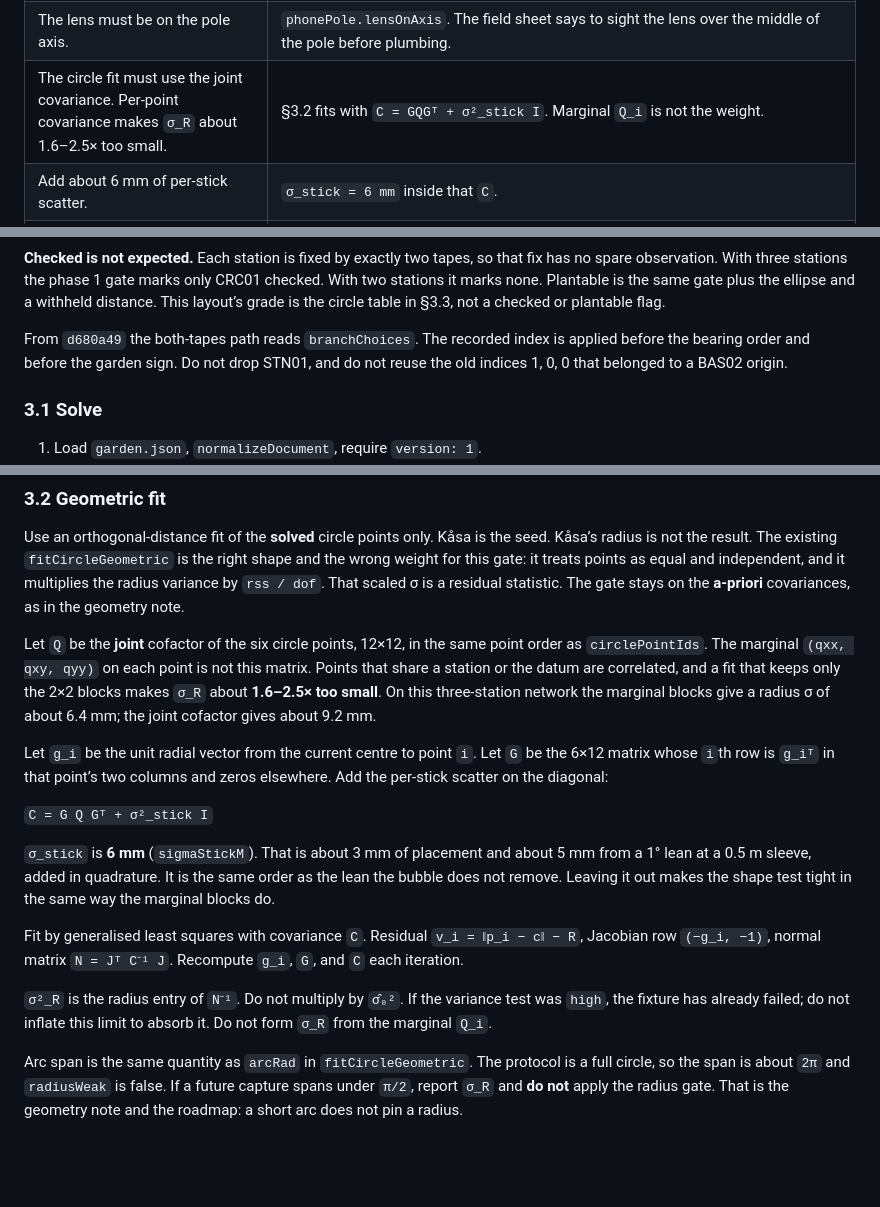
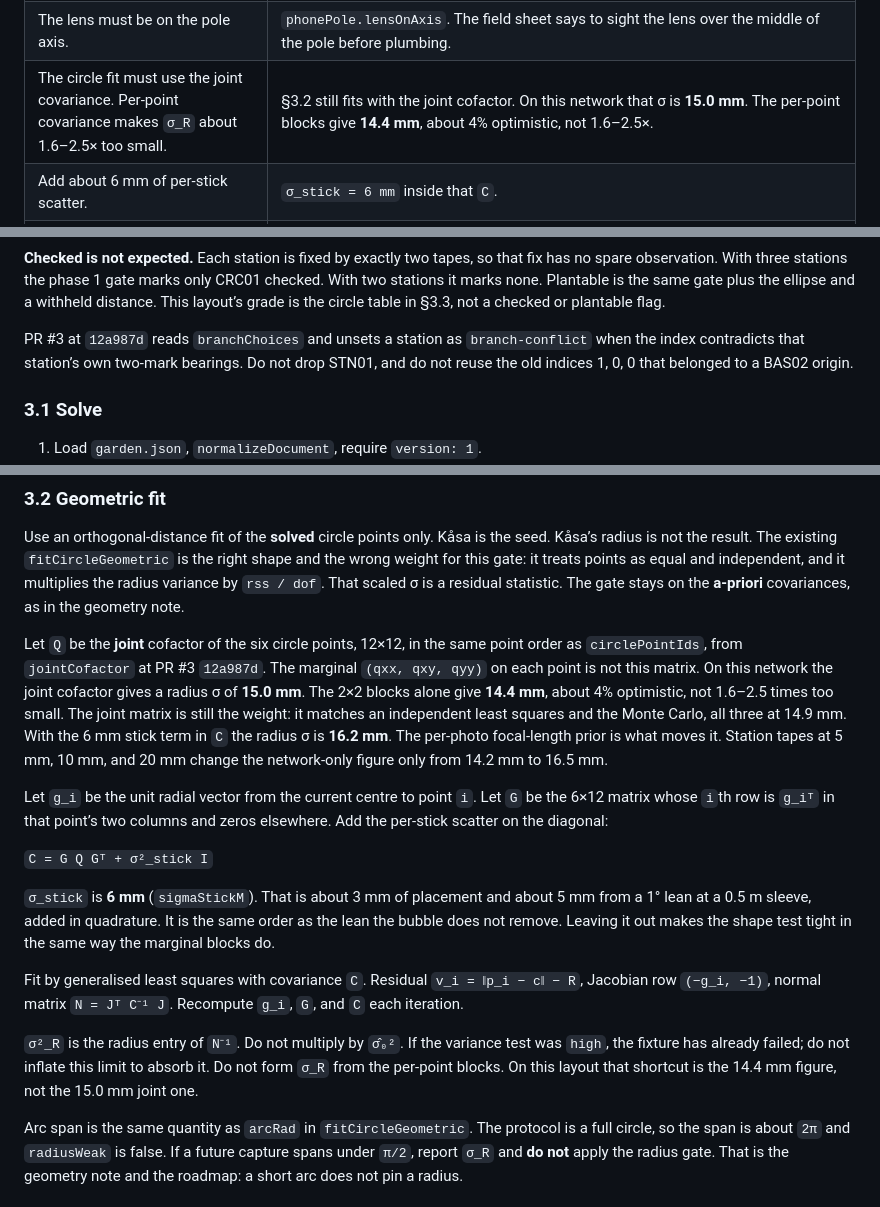
Before and after one commit to pjwinstone/gardenplanting, a Markdown page: docs/FIELD_FIXTURE_PLAN.md, 3 parts joined by grey strips. Drawn GitHub-style; blank space fills up the shorter version.

```diff
--- a/docs/FIELD_FIXTURE_PLAN.md
+++ b/docs/FIELD_FIXTURE_PLAN.md
@@ -29,7 +29,7 @@ Notes that travel with those five, and are not separate gates:
 | STN02’s second turn saw no known mark. | That turn is gone. STN02’s second photo keeps **BAS02**. CRC04 is not photographed from STN02. |
 | The solver needs the side of the baseline. | Datum is BAS01 at the origin, BAS02 on +X, matching the sheet order BAS01–BAS02. Paul ticks left or right looking from BAS01 toward BAS02. The importer writes the index. |
 | The lens must be on the pole axis. | `phonePole.lensOnAxis`. The field sheet says to sight the lens over the middle of the pole before plumbing. |
-| The circle fit must use the joint covariance. Per-point covariance makes `σ_R` about 1.6–2.5× too small. | §3.2 fits with `C = GQGᵀ + σ²_stick I`. Marginal `Q_i` is not the weight. |
+| The circle fit must use the joint covariance. Per-point covariance makes `σ_R` about 1.6–2.5× too small. | §3.2 still fits with the joint cofactor. On this network that σ is **15.0 mm**. The per-point blocks give **14.4 mm**, about 4% optimistic, not 1.6–2.5×. |
 | Add about 6 mm of per-stick scatter. | `σ_stick = 6 mm` inside that `C`. |
 | Use `σ_setout ≈ 4 mm`. Keep the 3.29 single-point threshold. | `radiusSigmaM` is **0.003**, the common set-out only. The 6 mm stick term stays in `C` and is not counted again. `w_i` and 3.29 are unchanged. |
 | Withheld tapes need `σ ≈ 9 mm`, including lean. | That 9 mm was a ground tape. These checks are sleeve to sleeve, so lean cancels. `CHK-BASE` is **5 mm**. The figure checks are **5 mm** and are diagnostics, not the grade. |
@@ -487,7 +487,7 @@ From STN02, CRC05 lies **0.07°** behind CRC03. CRC03 is the near cane (about 3
 
 **Checked is not expected.** Each station is fixed by exactly two tapes, so that fix has no spare observation. With three stations the phase 1 gate marks only CRC01 checked. With two stations it marks none. Plantable is the same gate plus the ellipse and a withheld distance. This layout’s grade is the circle table in §3.3, not a checked or plantable flag.
 
-From `d680a49` the both-tapes path reads `branchChoices`. The recorded index is applied before the bearing order and before the garden sign. Do not drop STN01, and do not reuse the old indices 1, 0, 0 that belonged to a BAS02 origin.
+PR #3 at `12a987d` reads `branchChoices` and unsets a station as `branch-conflict` when the index contradicts that station’s own two-mark bearings. Do not drop STN01, and do not reuse the old indices 1, 0, 0 that belonged to a BAS02 origin.
 
 ### 3.1 Solve
 
@@ -513,7 +513,7 @@ Checked versus unchecked is reported per point, and for this layout the expected
 
 Use an orthogonal-distance fit of the **solved** circle points only. Kåsa is the seed. Kåsa’s radius is not the result. The existing `fitCircleGeometric` is the right shape and the wrong weight for this gate: it treats points as equal and independent, and it multiplies the radius variance by `rss / dof`. That scaled σ is a residual statistic. The gate stays on the **a-priori** covariances, as in the geometry note.
 
-Let `Q` be the **joint** cofactor of the six circle points, 12×12, in the same point order as `circlePointIds`. The marginal `(qxx, qxy, qyy)` on each point is not this matrix. Points that share a station or the datum are correlated, and a fit that keeps only the 2×2 blocks makes `σ_R` about **1.6–2.5× too small**. On this three-station network the marginal blocks give a radius σ of about 6.4 mm; the joint cofactor gives about 9.2 mm.
+Let `Q` be the **joint** cofactor of the six circle points, 12×12, in the same point order as `circlePointIds`, from `jointCofactor` at PR #3 `12a987d`. The marginal `(qxx, qxy, qyy)` on each point is not this matrix. On this network the joint cofactor gives a radius σ of **15.0 mm**. The 2×2 blocks alone give **14.4 mm**, about 4% optimistic, not 1.6–2.5 times too small. The joint matrix is still the weight: it matches an independent least squares and the Monte Carlo, all three at 14.9 mm. With the 6 mm stick term in `C` the radius σ is **16.2 mm**. The per-photo focal-length prior is what moves it. Station tapes at 5 mm, 10 mm, and 20 mm change the network-only figure only from 14.2 mm to 16.5 mm.
 
 Let `g_i` be the unit radial vector from the current centre to point `i`. Let `G` be the 6×12 matrix whose `i`th row is `g_iᵀ` in that point’s two columns and zeros elsewhere. Add the per-stick scatter on the diagonal:
 
@@ -523,7 +523,7 @@ Let `g_i` be the unit radial vector from the current centre to point `i`. Let `G
 
 Fit by generalised least squares with covariance `C`. Residual `v_i = ‖p_i − c‖ − R`, Jacobian row `(−g_i, −1)`, normal matrix `N = Jᵀ C⁻¹ J`. Recompute `g_i`, `G`, and `C` each iteration.
 
-`σ²_R` is the radius entry of `N⁻¹`. Do not multiply by `σ̂₀²`. If the variance test was `high`, the fixture has already failed; do not inflate this limit to absorb it. Do not form `σ_R` from the marginal `Q_i`.
+`σ²_R` is the radius entry of `N⁻¹`. Do not multiply by `σ̂₀²`. If the variance test was `high`, the fixture has already failed; do not inflate this limit to absorb it. Do not form `σ_R` from the per-point blocks. On this layout that shortcut is the 14.4 mm figure, not the 15.0 mm joint one.
 
 Arc span is the same quantity as `arcRad` in `fitCircleGeometric`. The protocol is a full circle, so the span is about `2π` and `radiusWeak` is false. If a future capture spans under `π/2`, report `σ_R` and **do not** apply the radius gate. That is the geometry note and the roadmap: a short arc does not pin a radius.
 
```
Also changed, not shown: other parts of docs/FIELD_FIXTURE_PLAN.md (+18 -18 lines).
